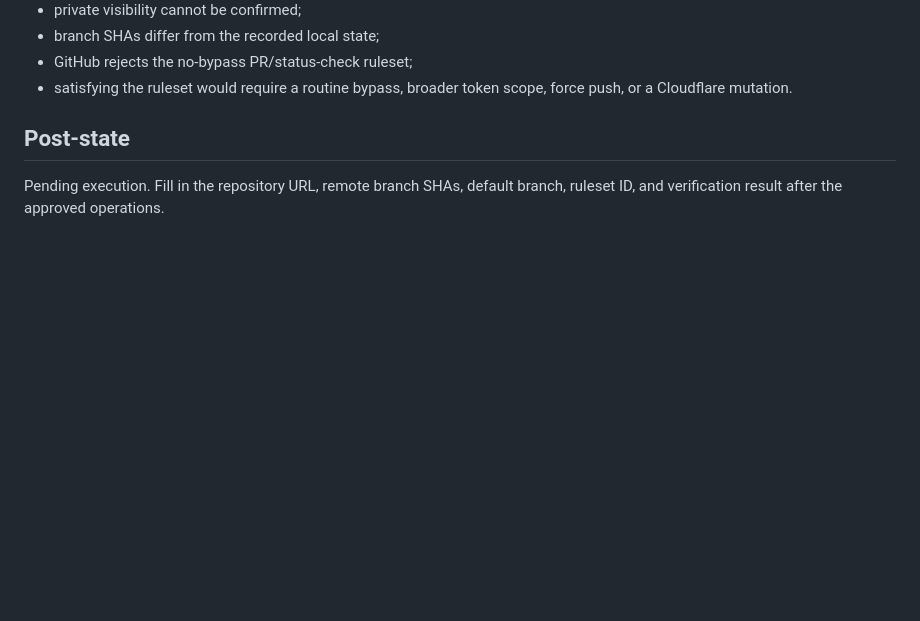
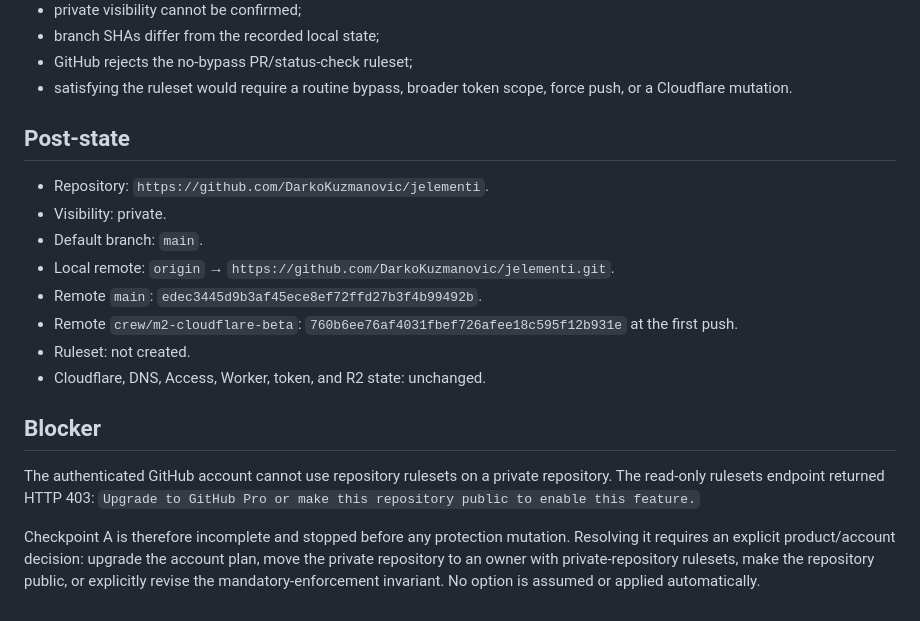
Before and after one commit to DarkoKuzmanovic/jelementi, a Markdown page: docs/runbooks/checkpoint-a-2026-07-26.md, the part around the change. Drawn GitHub-style; blank space fills up the shorter version.

Commit message:
docs: record Checkpoint A blocker

```diff
--- a/docs/runbooks/checkpoint-a-2026-07-26.md
+++ b/docs/runbooks/checkpoint-a-2026-07-26.md
@@ -50,4 +50,17 @@ Stop without broadening scope if:
 
 ## Post-state
 
-Pending execution. Fill in the repository URL, remote branch SHAs, default branch, ruleset ID, and verification result after the approved operations.
+- Repository: `https://github.com/DarkoKuzmanovic/jelementi`.
+- Visibility: private.
+- Default branch: `main`.
+- Local remote: `origin` → `https://github.com/DarkoKuzmanovic/jelementi.git`.
+- Remote `main`: `edec3445d9b3af45ece8ef72ffd27b3f4b99492b`.
+- Remote `crew/m2-cloudflare-beta`: `760b6ee76af4031fbef726afee18c595f12b931e` at the first push.
+- Ruleset: not created.
+- Cloudflare, DNS, Access, Worker, token, and R2 state: unchanged.
+
+## Blocker
+
+The authenticated GitHub account cannot use repository rulesets on a private repository. The read-only rulesets endpoint returned HTTP 403: `Upgrade to GitHub Pro or make this repository public to enable this feature.`
+
+Checkpoint A is therefore incomplete and stopped before any protection mutation. Resolving it requires an explicit product/account decision: upgrade the account plan, move the private repository to an owner with private-repository rulesets, make the repository public, or explicitly revise the mandatory-enforcement invariant. No option is assumed or applied automatically.
```
Also changed, not shown: PLAN.md (+2 -0 lines).
